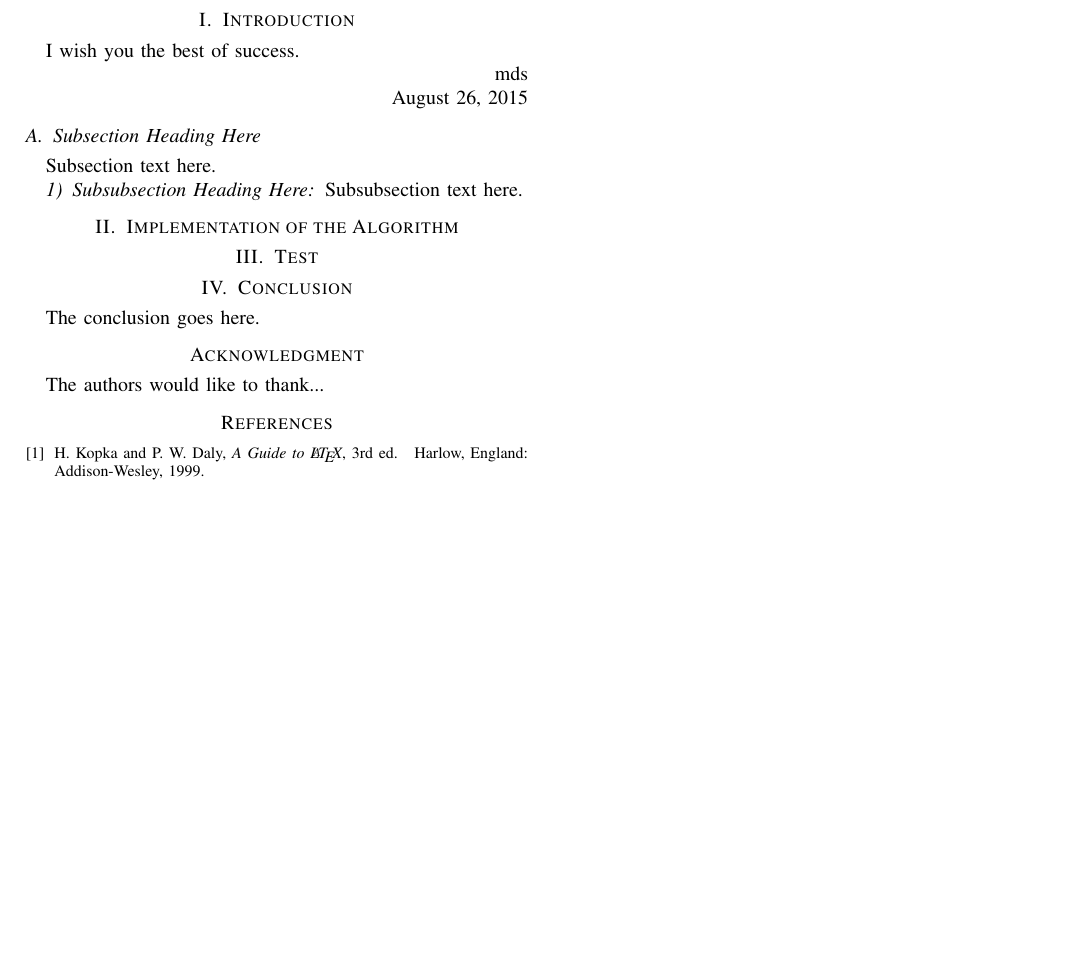
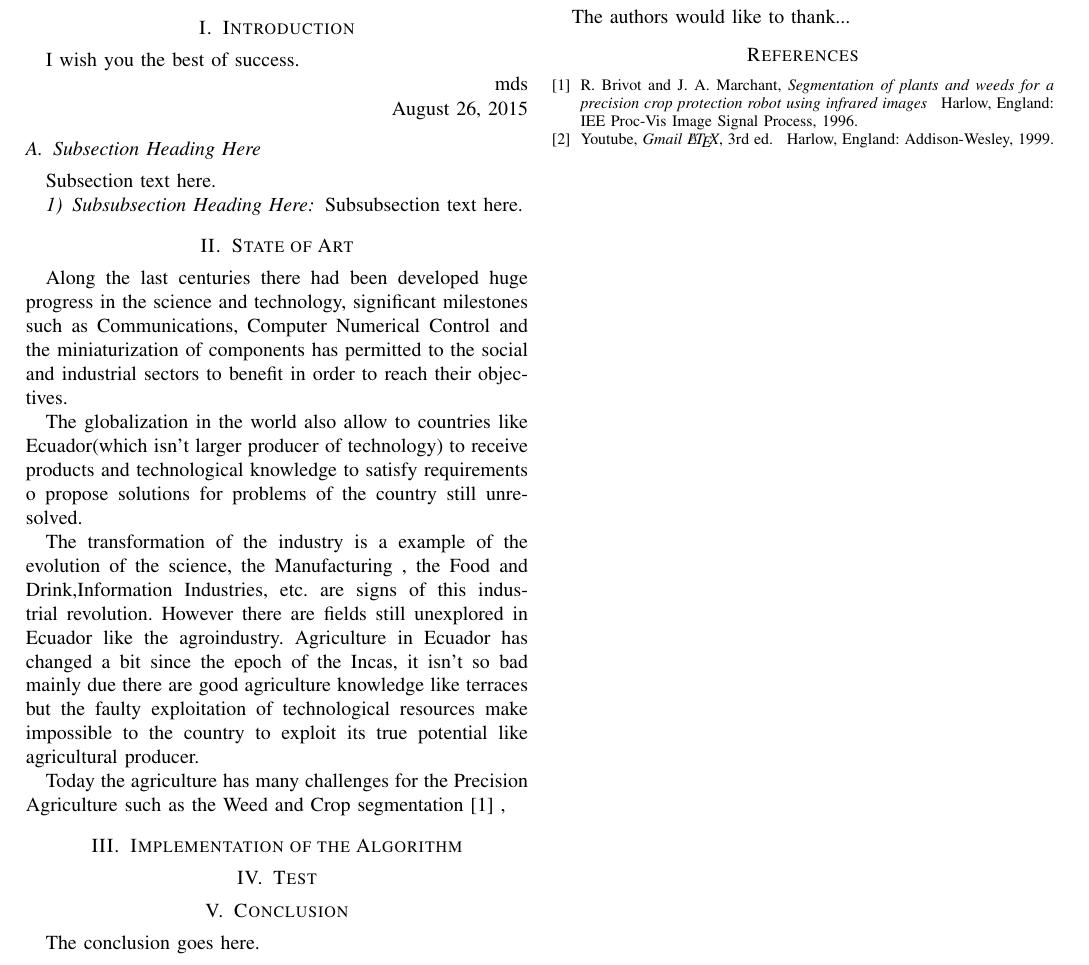
Before and after one commit to josejacomeb/PaperIEEE, a LaTeX paper (PaperBCJ.tex): part of the page, cut so that both start at the same text, the shorter picture padded with empty space. Compiled offline with pdfLaTeX; a missing font is replaced by an installed copy or a similar font; a LaTeX package or settings file that is missing is left out.

Commit message:
Fist part of the State of the Art

```diff
--- a/PaperBCJ.tex
+++ b/PaperBCJ.tex
@@ -409,6 +409,15 @@ Subsection text here.
 \subsubsection{Subsubsection Heading Here}
 Subsubsection text here.
 
+\section{State of Art}
+Along the last centuries there had been developed  huge progress in the science and technology, significant milestones such as Communications, Computer Numerical Control and the miniaturization of components has permitted to the social and industrial sectors to benefit in order to reach their objectives.
+
+The globalization in the world also allow to countries like Ecuador(which isn’t larger producer of technology) to receive products and technological knowledge to satisfy requirements o propose   solutions for problems of the country still unresolved.
+
+The transformation of the industry is a example of the evolution of the science, the Manufacturing , the Food and Drink,Information Industries, etc. are signs of this industrial revolution. However there are fields still unexplored  in Ecuador like the agroindustry. Agriculture in Ecuador has changed a bit since the epoch of the Incas, it isn’t so bad mainly due there are good agriculture knowledge like terraces but the faulty exploitation of technological resources make impossible to the country to exploit its true potential like agricultural producer.
+
+Today the agriculture has many challenges for the Precision Agriculture such as the Weed and Crop segmentation \cite{Brivot:Marchant} ,
+
 
 
 \section{Implementation of the Algorithm}
@@ -559,8 +568,12 @@ The authors would like to thank...
 % (used to reserve space for the reference number labels box)
 \begin{thebibliography}{1}
 
-\bibitem{IEEEhowto:kopka}
-H.~Kopka and P.~W. Daly, \emph{A Guide to \LaTeX}, 3rd~ed.\hskip 1em plus
+\bibitem{Brivot:Marchant}
+R.~Brivot and J.~A. Marchant, \emph{Segmentation of plants and weeds for a precision crop protection robot using infrared images}\hskip 1em plus
+  0.5em minus 0.4em\relax Harlow, England: IEE Proc-Vis Image Signal Process, 1996.
+
+\bibitem{IEEEhowto:yo}
+Youtube, \emph{Gmail \LaTeX}, 3rd~ed.\hskip 1em plus
   0.5em minus 0.4em\relax Harlow, England: Addison-Wesley, 1999.
 
 \end{thebibliography}
```
Also changed, not shown: PaperBCJ.pdf.
